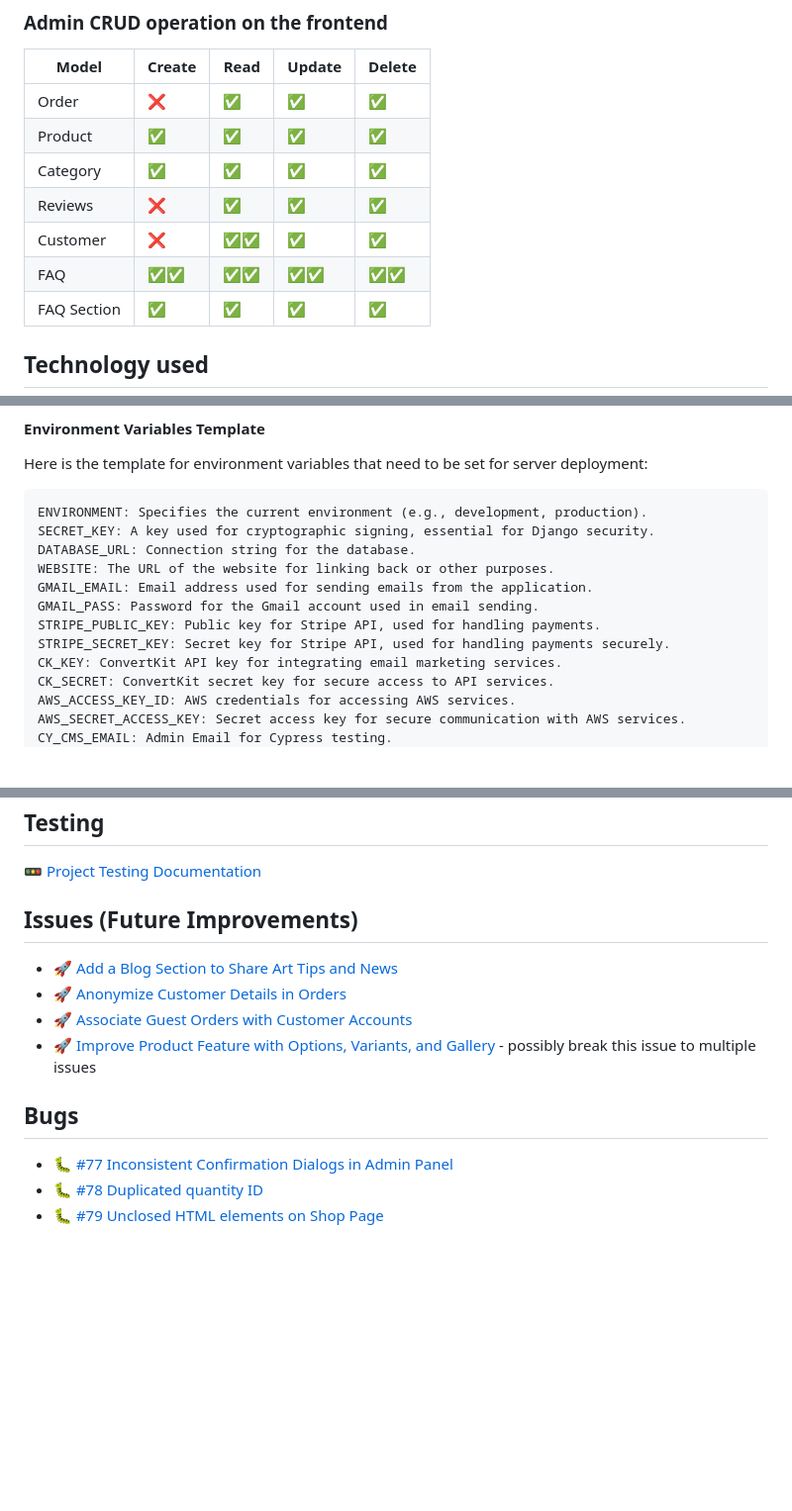
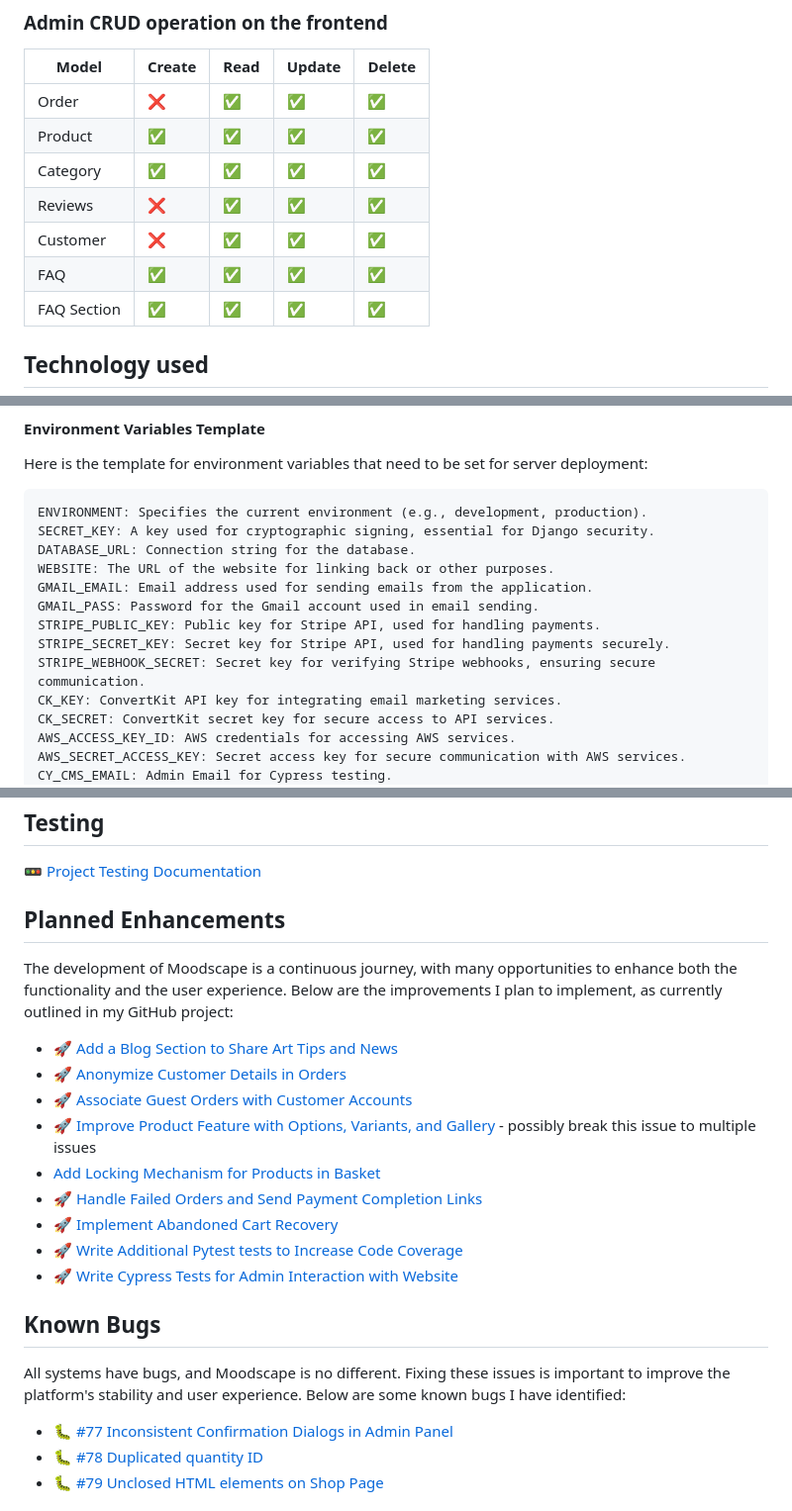
Before and after one commit to patrickhladun/moodscape, a Markdown page: README.md, 3 parts joined by grey strips. Shown at 99% size. GitHub-like rendering; blank space fills up the shorter version.

Commit message:
docs: update  enhancements, bugs, credits sections.

```diff
--- a/README.md
+++ b/README.md
@@ -783,8 +783,8 @@ Update review page.
 | Product | :white_check_mark: | :white_check_mark: | :white_check_mark: | :white_check_mark: |
 | Category | :white_check_mark: | :white_check_mark: | :white_check_mark: | :white_check_mark: |
 | Reviews | :x: | :white_check_mark: | :white_check_mark: | :white_check_mark: |
-| Customer | :x: | :white_check_mark::white_check_mark: | :white_check_mark: | :white_check_mark: |
-| FAQ | :white_check_mark::white_check_mark: | :white_check_mark::white_check_mark: | :white_check_mark::white_check_mark: | :white_check_mark::white_check_mark: |
+| Customer | :x: | :white_check_mark: | :white_check_mark: | :white_check_mark: |
+| FAQ | :white_check_mark: | :white_check_mark: | :white_check_mark: | :white_check_mark: |
 | FAQ Section | :white_check_mark: | :white_check_mark: | :white_check_mark: | :white_check_mark: |
 
 ## Technology used
@@ -862,6 +862,7 @@ GMAIL_EMAIL: Email address used for sending emails from the application.
 GMAIL_PASS: Password for the Gmail account used in email sending.
 STRIPE_PUBLIC_KEY: Public key for Stripe API, used for handling payments.
 STRIPE_SECRET_KEY: Secret key for Stripe API, used for handling payments securely.
+STRIPE_WEBHOOK_SECRET: Secret key for verifying Stripe webhooks, ensuring secure communication.
 CK_KEY: ConvertKit API key for integrating email marketing services.
 CK_SECRET: ConvertKit secret key for secure access to API services.
 AWS_ACCESS_KEY_ID: AWS credentials for accessing AWS services.
@@ -968,14 +969,23 @@ These commands will create the example content.
 
 :traffic_light: [Project Testing Documentation](./README_TESTING.md)
 
-## Issues (Future Improvements)
+## Planned Enhancements
+
+The development of Moodscape is a continuous journey, with many opportunities to enhance both the functionality and the user experience. Below are the improvements I plan to implement, as currently outlined in my GitHub project:
 
 - :rocket: [Add a Blog Section to Share Art Tips and News](https://github.com/patrickhladun/moodscape/issues/80)
 - :rocket: [Anonymize Customer Details in Orders](https://github.com/patrickhladun/moodscape/issues/81)
 - :rocket: [Associate Guest Orders with Customer Accounts](https://github.com/patrickhladun/moodscape/issues/82)
 - :rocket: [Improve Product Feature with Options, Variants, and Gallery](https://github.com/patrickhladun/moodscape/issues/83) - possibly break this issue to multiple issues
+- [Add Locking Mechanism for Products in Basket](https://github.com/patrickhladun/moodscape/issues/89)
+- :rocket: [Handle Failed Orders and Send Payment Completion Links](https://github.com/patrickhladun/moodscape/issues/90)
+- :rocket: [Implement Abandoned Cart Recovery](https://github.com/patrickhladun/moodscape/issues/91)
+- :rocket: [Write Additional Pytest tests to Increase Code Coverage](https://github.com/patrickhladun/moodscape/issues/87)
+- :rocket: [Write Cypress Tests for Admin Interaction with Website](https://github.com/patrickhladun/moodscape/issues/88)
 
-## Bugs
+## Known Bugs
+
+All systems have bugs, and Moodscape is no different. Fixing these issues is important to improve the platform's stability and user experience. Below are some known bugs I have identified:
 
 - :bug: [#77 Inconsistent Confirmation Dialogs in Admin Panel](https://github.com/patrickhladun/moodscape/issues/77)
 - :bug: [#78 Duplicated quantity ID](https://github.com/patrickhladun/moodscape/issues/78)
```
Also changed, not shown: other parts of README.md (+1 -0 lines).
